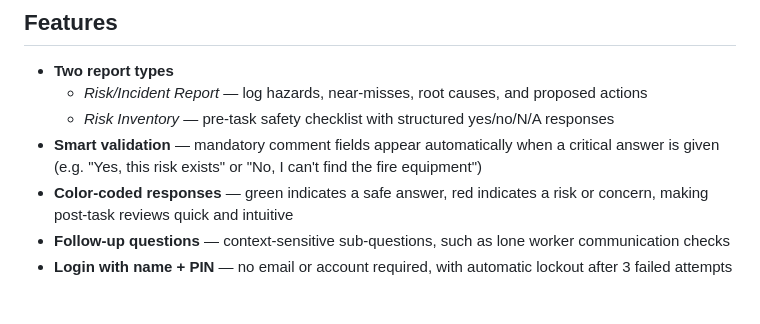
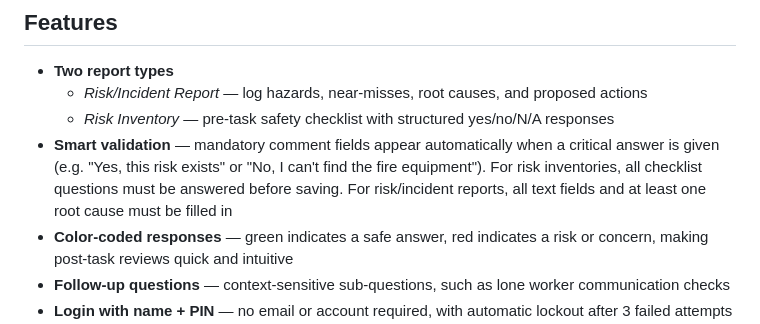
Before and after one commit to Im4Fun/riskcheck, a Markdown page: README.md, the part around the change. Rendered like a GitHub page; blank space fills up the shorter version.

```diff
--- a/README.md
+++ b/README.md
@@ -9,7 +9,7 @@ A mobile-first web app for digital risk and incident reporting, built as a singl
 - **Two report types**
   - *Risk/Incident Report* — log hazards, near-misses, root causes, and proposed actions
   - *Risk Inventory* — pre-task safety checklist with structured yes/no/N/A responses
-- **Smart validation** — mandatory comment fields appear automatically when a critical answer is given (e.g. "Yes, this risk exists" or "No, I can't find the fire equipment")
+- **Smart validation** — mandatory comment fields appear automatically when a critical answer is given (e.g. "Yes, this risk exists" or "No, I can't find the fire equipment"). For risk inventories, all checklist questions must be answered before saving. For risk/incident reports, all text fields and at least one root cause must be filled in
 - **Color-coded responses** — green indicates a safe answer, red indicates a risk or concern, making post-task reviews quick and intuitive
 - **Follow-up questions** — context-sensitive sub-questions, such as lone worker communication checks
 - **Login with name + PIN** — no email or account required, with automatic lockout after 3 failed attempts (unlocks after 30 minutes or manually by admin)
```
